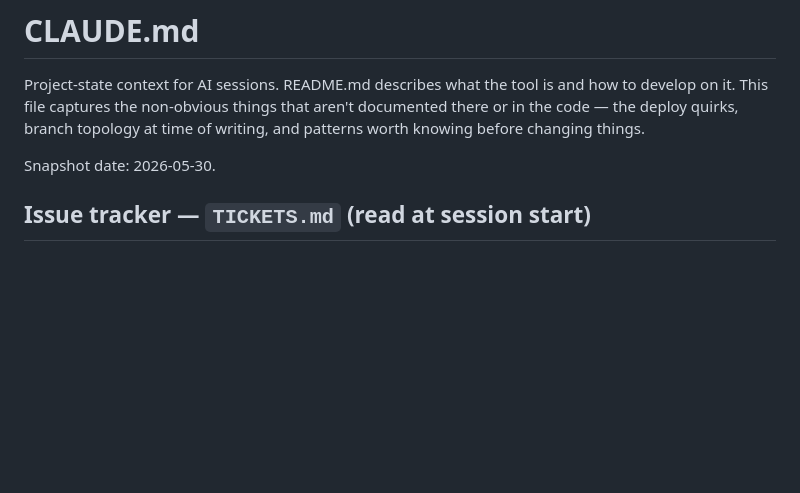
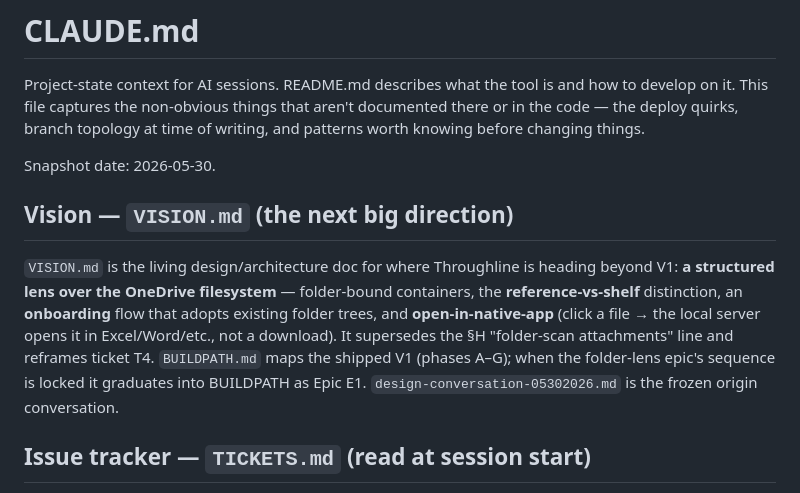
Before and after one commit to noahschmuckler/throughline, a Markdown page: CLAUDE.md, the part around the change. Rendered like a GitHub page; blank space fills up the shorter version.

```diff
--- a/CLAUDE.md
+++ b/CLAUDE.md
@@ -7,6 +7,18 @@ topology at time of writing, and patterns worth knowing before changing
 things.
 
 Snapshot date: 2026-05-30.
+
+## Vision — `VISION.md` (the next big direction)
+
+`VISION.md` is the living design/architecture doc for where Throughline is
+heading beyond V1: **a structured lens over the OneDrive filesystem** —
+folder-bound containers, the **reference-vs-shelf** distinction, an **onboarding**
+flow that adopts existing folder trees, and **open-in-native-app** (click a file →
+the local server opens it in Excel/Word/etc., not a download). It supersedes the
+§H "folder-scan attachments" line and reframes ticket T4. `BUILDPATH.md` maps the
+shipped V1 (phases A–G); when the folder-lens epic's sequence is locked it
+graduates into BUILDPATH as Epic E1. `design-conversation-05302026.md` is the
+frozen origin conversation.
 
 ## Issue tracker — `TICKETS.md` (read at session start)
 
```
Also changed, not shown: VISION.md (added, +184 -0 lines), design-conversation-05302026.md (+4 -0 lines).
